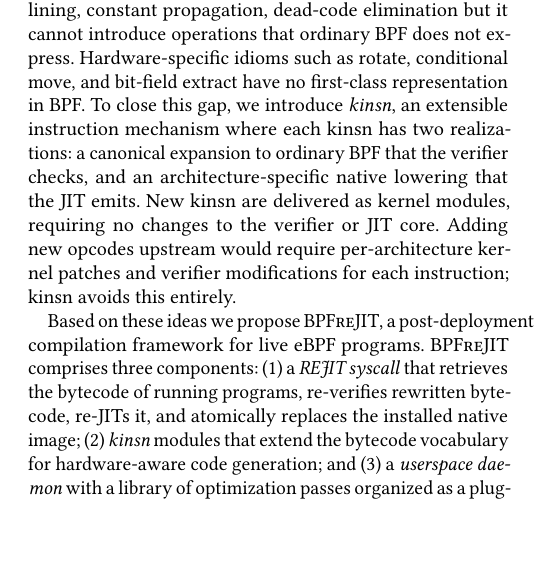
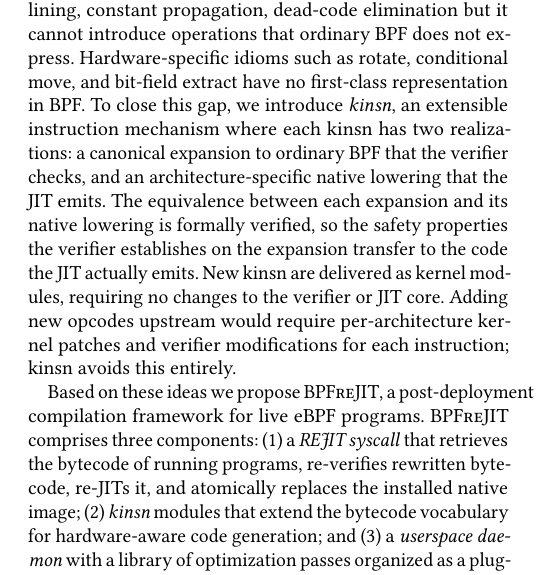
Before and after one commit to yunwei37/bpfrejit-paper, a LaTeX paper (main.tex, which reads sections/1-introduction.tex): part of one column of page 2 of 12, cut so that both start at the same text, the shorter picture padded with empty space. Compiled offline with pdfLaTeX.

Commit message:
Enhance introduction of post-deployment optimization architecture for kernel eBPF programs, clarifying the formal verification of kinsn's safety properties and its extensible instruction mechanism for hardware-specific optimizations.

```diff
--- a/sections/1-introduction.tex
+++ b/sections/1-introduction.tex
@@ -14,7 +14,7 @@ Our key insight is that post-deployment optimization of kernel eBPF programs can
 
 This insight leads to an architecture that decouples optimization \emph{safety} from optimization \emph{correctness}. To enable fully transparency, the kernel provides only minimal mechanism: a syscall that accepts rewritten bytecode, re-verifies it through the standard path, re-JITs, and atomically swaps the running native image. Optimization policy, like what, when, and whether to optimize, lives entirely in a userspace daemon that need not be trusted for kernel safety. If the daemon produces an invalid rewrite, the verifier rejects it and the original program continues unchanged (fail-safe). If a rewrite passes verification but alters program semantics, kernel safety is still guaranteed; only program correctness is affected. If the daemon crashes or is absent, programs continue running with their original code.
 
-However, bytecode-level rewriting handles transformations over existing BPF instructions such as map-value inlining, constant propagation, dead-code elimination but it cannot introduce operations that ordinary BPF does not express. Hardware-specific idioms such as rotate, conditional move, and bit-field extract have no first-class representation in BPF. To close this gap, we introduce \emph{kinsn}, an extensible instruction mechanism where each kinsn has two realizations: a canonical expansion to ordinary BPF that the verifier checks, and an architecture-specific native lowering that the JIT emits. New kinsn are delivered as kernel modules, requiring no changes to the verifier or JIT core. Adding new opcodes upstream would require per-architecture kernel patches and verifier modifications for each instruction; kinsn avoids this entirely.
+However, bytecode-level rewriting handles transformations over existing BPF instructions such as map-value inlining, constant propagation, dead-code elimination but it cannot introduce operations that ordinary BPF does not express. Hardware-specific idioms such as rotate, conditional move, and bit-field extract have no first-class representation in BPF. To close this gap, we introduce \emph{kinsn}, an extensible instruction mechanism where each kinsn has two realizations: a canonical expansion to ordinary BPF that the verifier checks, and an architecture-specific native lowering that the JIT emits. The equivalence between each expansion and its native lowering is formally verified, so the safety properties the verifier establishes on the expansion transfer to the code the JIT actually emits. New kinsn are delivered as kernel modules, requiring no changes to the verifier or JIT core. Adding new opcodes upstream would require per-architecture kernel patches and verifier modifications for each instruction; kinsn avoids this entirely.
 
 Based on these ideas we propose \tool, a post-deployment compilation framework for live eBPF programs. \tool comprises three components: (1)~a \emph{REJIT syscall} that retrieves the bytecode of running programs, re-verifies rewritten bytecode, re-JITs it, and atomically replaces the installed native image; (2)~\emph{kinsn} modules that extend the bytecode vocabulary for hardware-aware code generation; and (3)~a \emph{userspace daemon} with a library of optimization passes organized as a pluggable pipeline. The framework enables two complementary classes of optimization. \emph{Hardware specialization} uses kinsn to emit efficient platform-specific code on both x86 and ARM64. \emph{Runtime specialization} exploits the post-deployment position to access runtime state unavailable at compile time, specializing the program accordingly; when an inlined assumption is invalidated, the daemon triggers re-optimization or falls back to the original bytecode. Both classes are transparent to existing applications, loaders, and attachment paths, and the rewrite framework is general enough to support security-oriented transformations as well (\S\ref{sec:discussion}).
 
```
